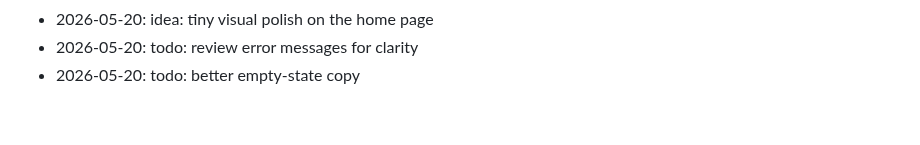
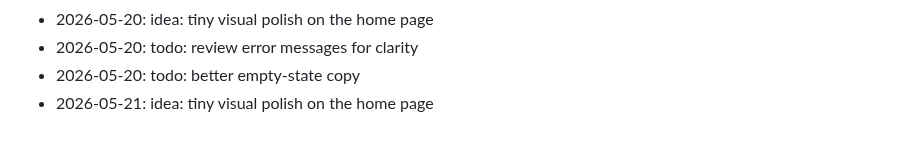
Before and after one commit to wurlelham531-svg/rune-stamp, a Markdown page: NOTES.md, the part around the change. GitHub-like rendering.

Commit message:
docs(notes): jot down a thought

```diff
--- a/NOTES.md
+++ b/NOTES.md
@@ -68,3 +68,4 @@ Dev journal — informal.
 - 2026-05-20: idea: tiny visual polish on the home page
 - 2026-05-20: todo: review error messages for clarity
 - 2026-05-20: todo: better empty-state copy
+- 2026-05-21: idea: tiny visual polish on the home page
```
